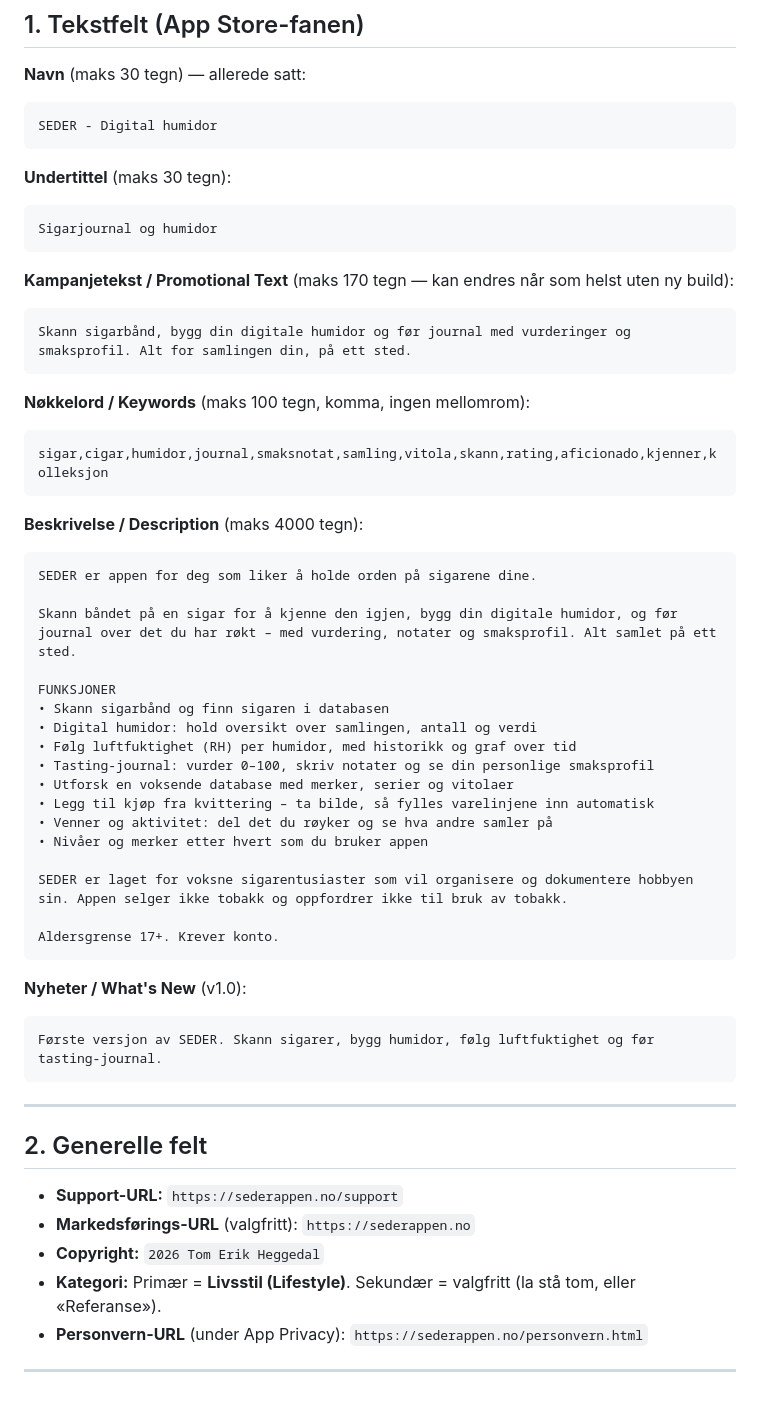
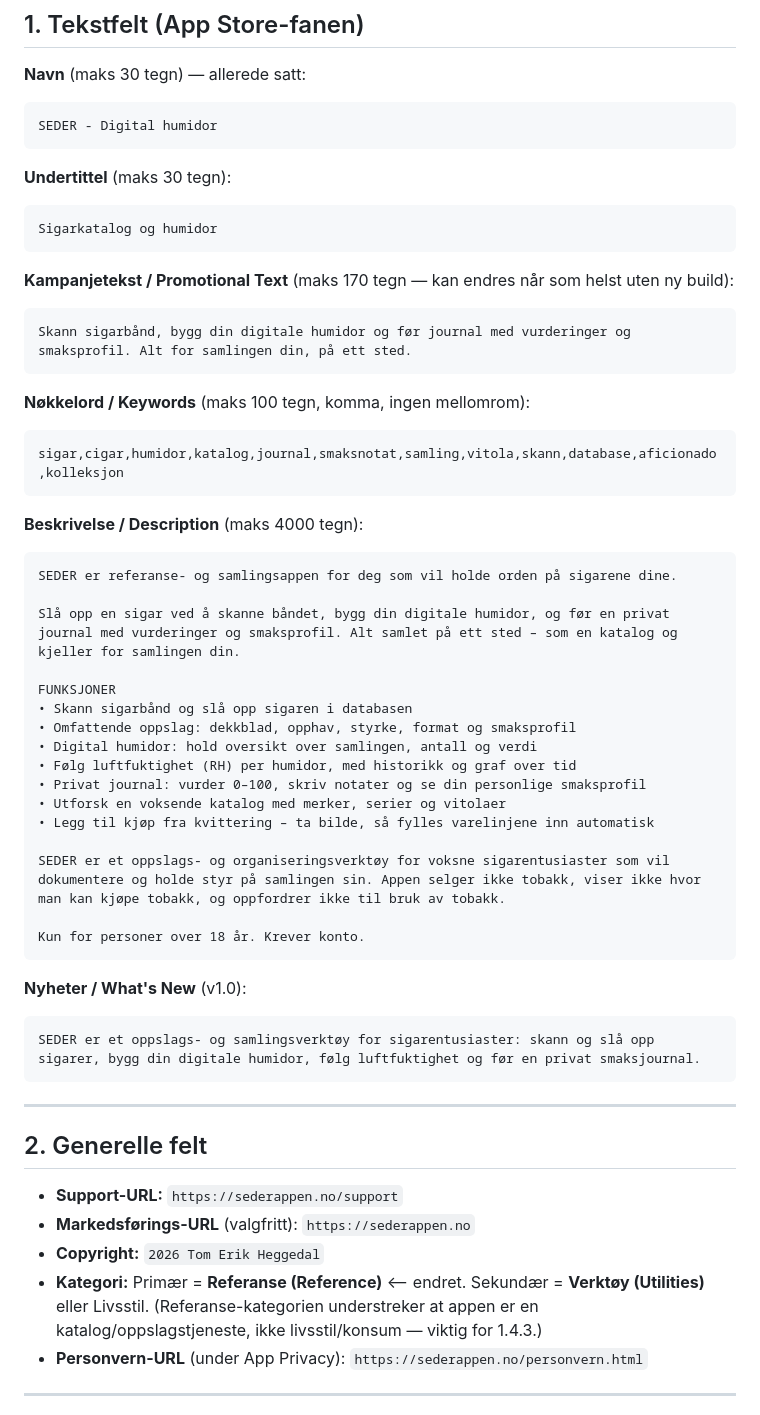
Before and after one commit to superTeee/SEDER-App, a Markdown page: App_Store_metadata_ferdig.md, the part around one of its changes. Rendered like a GitHub page.

Commit message:
1.4.3: rewrite App Store metadata toward reference/collection
Description drops social feed + gamification + 'røkt' language, adds
reference/lookup framing; subtitle -> Sigarkatalog og humidor; keywords
add katalog/database; recommend Reference as primary category; new
screenshot captions (no lit cigars, no feed). Non-promotion statement
strengthened.

Co-Authored-By: Claude Opus 4.8 <noreply@anthropic.com>

````diff
--- a/App_Store_metadata_ferdig.md
+++ b/App_Store_metadata_ferdig.md
@@ -13,7 +13,7 @@ SEDER - Digital humidor
 
 **Undertittel** (maks 30 tegn):
 ```
-Sigarjournal og humidor
+Sigarkatalog og humidor
 ```
 
 **Kampanjetekst / Promotional Text** (maks 170 tegn — kan endres når som helst uten ny build):
@@ -23,33 +23,32 @@ Skann sigarbånd, bygg din digitale humidor og før journal med vurderinger og s
 
 **Nøkkelord / Keywords** (maks 100 tegn, komma, ingen mellomrom):
 ```
-sigar,cigar,humidor,journal,smaksnotat,samling,vitola,skann,rating,aficionado,kjenner,kolleksjon
+sigar,cigar,humidor,katalog,journal,smaksnotat,samling,vitola,skann,database,aficionado,kolleksjon
 ```
 
 **Beskrivelse / Description** (maks 4000 tegn):
 ```
-SEDER er appen for deg som liker å holde orden på sigarene dine.
+SEDER er referanse- og samlingsappen for deg som vil holde orden på sigarene dine.
 
-Skann båndet på en sigar for å kjenne den igjen, bygg din digitale humidor, og før journal over det du har røkt – med vurdering, notater og smaksprofil. Alt samlet på ett sted.
+Slå opp en sigar ved å skanne båndet, bygg din digitale humidor, og før en privat journal med vurderinger og smaksprofil. Alt samlet på ett sted – som en katalog og kjeller for samlingen din.
 
 FUNKSJONER
-• Skann sigarbånd og finn sigaren i databasen
+• Skann sigarbånd og slå opp sigaren i databasen
+• Omfattende oppslag: dekkblad, opphav, styrke, format og smaksprofil
 • Digital humidor: hold oversikt over samlingen, antall og verdi
 • Følg luftfuktighet (RH) per humidor, med historikk og graf over tid
-• Tasting-journal: vurder 0–100, skriv notater og se din personlige smaksprofil
-• Utforsk en voksende database med merker, serier og vitolaer
+• Privat journal: vurder 0–100, skriv notater og se din personlige smaksprofil
+• Utforsk en voksende katalog med merker, serier og vitolaer
 • Legg til kjøp fra kvittering – ta bilde, så fylles varelinjene inn automatisk
-• Venner og aktivitet: del det du røyker og se hva andre samler på
-• Nivåer og merker etter hvert som du bruker appen
 
-SEDER er laget for voksne sigarentusiaster som vil organisere og dokumentere hobbyen sin. Appen selger ikke tobakk og oppfordrer ikke til bruk av tobakk.
+SEDER er et oppslags- og organiseringsverktøy for voksne sigarentusiaster som vil dokumentere og holde styr på samlingen sin. Appen selger ikke tobakk, viser ikke hvor man kan kjøpe tobakk, og oppfordrer ikke til bruk av tobakk.
 
-Aldersgrense 17+. Krever konto.
+Kun for personer over 18 år. Krever konto.
 ```
 
 **Nyheter / What's New** (v1.0):
 ```
-Første versjon av SEDER. Skann sigarer, bygg humidor, følg luftfuktighet og før tasting-journal.
+SEDER er et oppslags- og samlingsverktøy for sigarentusiaster: skann og slå opp sigarer, bygg din digitale humidor, følg luftfuktighet og før en privat smaksjournal.
 ```
 
 ---
@@ -59,7 +58,7 @@ Første versjon av SEDER. Skann sigarer, bygg humidor, følg luftfuktighet og f
 - **Support-URL:** `https://sederappen.no/support`
 - **Markedsførings-URL** (valgfritt): `https://sederappen.no`
 - **Copyright:** `2026 Tom Erik Heggedal`
-- **Kategori:** Primær = **Livsstil (Lifestyle)**. Sekundær = valgfritt (la stå tom, eller «Referanse»).
+- **Kategori:** Primær = **Referanse (Reference)** ⟵ endret. Sekundær = **Verktøy (Utilities)** eller Livsstil. (Referanse-kategorien understreker at appen er en katalog/oppslagstjeneste, ikke livsstil/konsum — viktig for 1.4.3.)
 - **Personvern-URL** (under App Privacy): `https://sederappen.no/personvern.html`
 
 ---
````
Also changed, not shown: other parts of App_Store_metadata_ferdig.md (+16 -1 lines).
